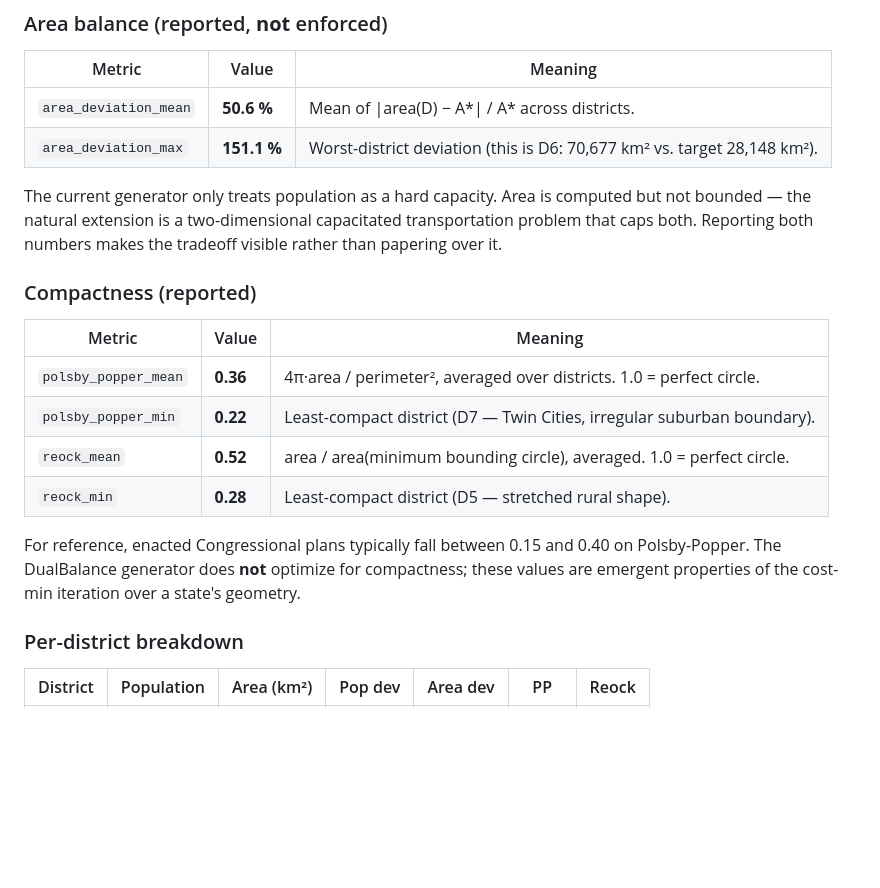
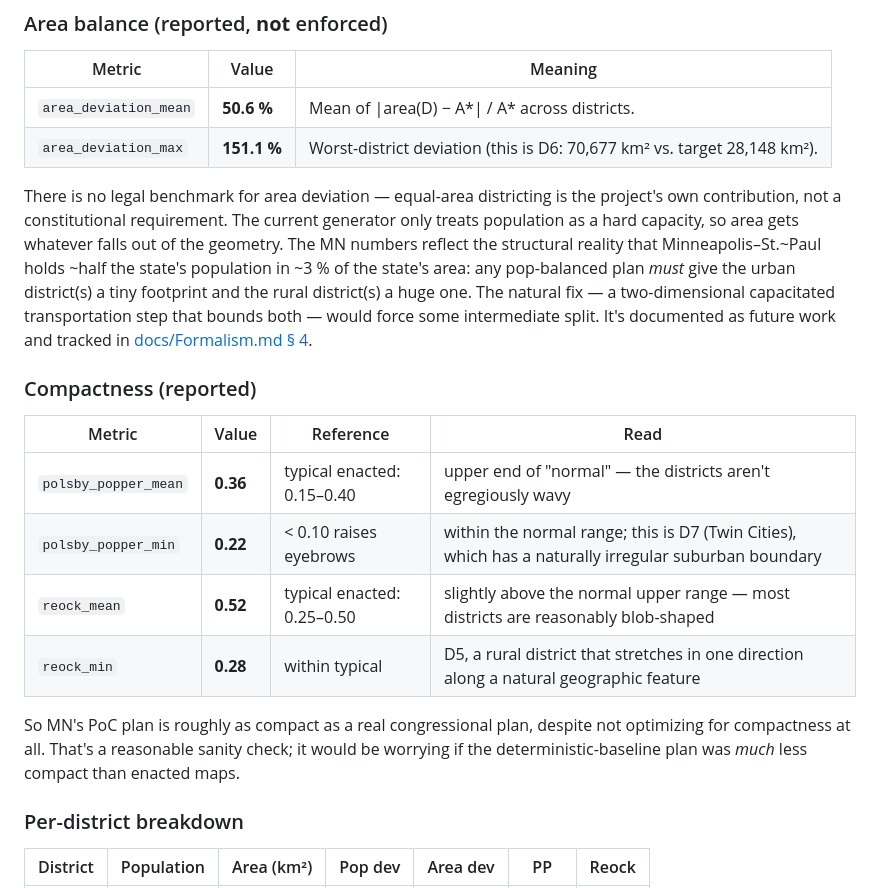
Before and after one commit to Steven-N-Hart/DualBalanceDistricting, a Markdown page: docs/mn-poc-walkthrough.md, the part around one of its changes. Rendered like a GitHub page; blank space fills up the shorter version.

```diff
--- a/docs/mn-poc-walkthrough.md
+++ b/docs/mn-poc-walkthrough.md
@@ -73,18 +103,18 @@ The DualBalance Score weights population and area deviation equally. A perfect p
 | `area_deviation_mean` | **50.6 %** | Mean of \|area(D) − A\*\| / A\* across districts. |
 | `area_deviation_max` | **151.1 %** | Worst-district deviation (this is D6: 70,677 km² vs. target 28,148 km²). |
 
-The current generator only treats population as a hard capacity. Area is computed but not bounded — the natural extension is a two-dimensional capacitated transportation problem that caps both. Reporting both numbers makes the tradeoff visible rather than papering over it.
+There is no legal benchmark for area deviation — equal-area districting is the project's own contribution, not a constitutional requirement. The current generator only treats population as a hard capacity, so area gets whatever falls out of the geometry. The MN numbers reflect the structural reality that Minneapolis–St.~Paul holds ~half the state's population in ~3 % of the state's area: any pop-balanced plan *must* give the urban district(s) a tiny footprint and the rural district(s) a huge one. The natural fix — a two-dimensional capacitated transportation step that bounds both — would force some intermediate split. It's documented as future work and tracked in [docs/Formalism.md § 4](Formalism.md).
 
 ### Compactness (reported)
 
-| Metric | Value | Meaning |
-|---|---|---|
-| `polsby_popper_mean` | **0.36** | 4π·area / perimeter², averaged over districts. 1.0 = perfect circle. |
-| `polsby_popper_min` | **0.22** | Least-compact district (D7 — Twin Cities, irregular suburban boundary). |
-| `reock_mean` | **0.52** | area / area(minimum bounding circle), averaged. 1.0 = perfect circle. |
-| `reock_min` | **0.28** | Least-compact district (D5 — stretched rural shape). |
+| Metric | Value | Reference | Read |
+|---|---|---|---|
+| `polsby_popper_mean` | **0.36** | typical enacted: 0.15–0.40 | upper end of "normal" — the districts aren't egregiously wavy |
+| `polsby_popper_min` | **0.22** | < 0.10 raises eyebrows | within the normal range; this is D7 (Twin Cities), which has a naturally irregular suburban boundary |
+| `reock_mean` | **0.52** | typical enacted: 0.25–0.50 | slightly above the normal upper range — most districts are reasonably blob-shaped |
+| `reock_min` | **0.28** | within typical | D5, a rural district that stretches in one direction along a natural geographic feature |
 
-For reference, enacted Congressional plans typically fall between 0.15 and 0.40 on Polsby-Popper. The DualBalance generator does **not** optimize for compactness; these values are emergent properties of the cost-min iteration over a state's geometry.
+So MN's PoC plan is roughly as compact as a real congressional plan, despite not optimizing for compactness at all. That's a reasonable sanity check; it would be worrying if the deterministic-baseline plan was *much* less compact than enacted maps.
 
 ### Per-district breakdown
 
```
Also changed, not shown: other parts of docs/mn-poc-walkthrough.md (+33 -3 lines).
